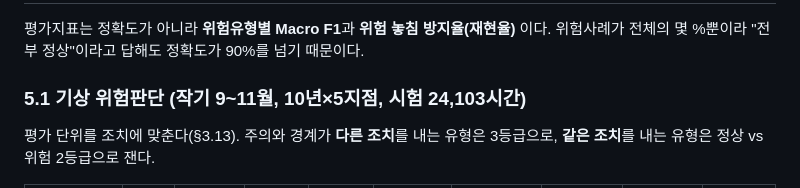
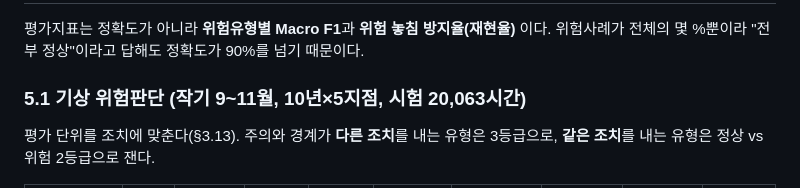
Before and after one commit to Ulrim/OpenFieldDigitalFarming, a Markdown page: README.md, the part around the change. Drawn GitHub-style.

```diff
--- a/README.md
+++ b/README.md
@@ -481,7 +481,7 @@ L3 사용자 제어     농가 승인·거부, 수동 조작, 임계값 설정
 평가지표는 정확도가 아니라 **위험유형별 Macro F1**과 **위험 놓침 방지율(재현율)** 이다.
 위험사례가 전체의 몇 %뿐이라 "전부 정상"이라고 답해도 정확도가 90%를 넘기 때문이다.
 
-### 5.1 기상 위험판단 (작기 9~11월, 10년×5지점, 시험 24,103시간)
+### 5.1 기상 위험판단 (작기 9~11월, 10년×5지점, 시험 20,063시간)
 
 평가 단위를 조치에 맞춘다(§3.13). 주의와 경계가 **다른 조치**를 내는 유형은
 3등급으로, **같은 조치**를 내는 유형은 정상 vs 위험 2등급으로 잰다.
```
Also changed, not shown: docs/STA-시험절차서.md (added, +472 -0 lines).
